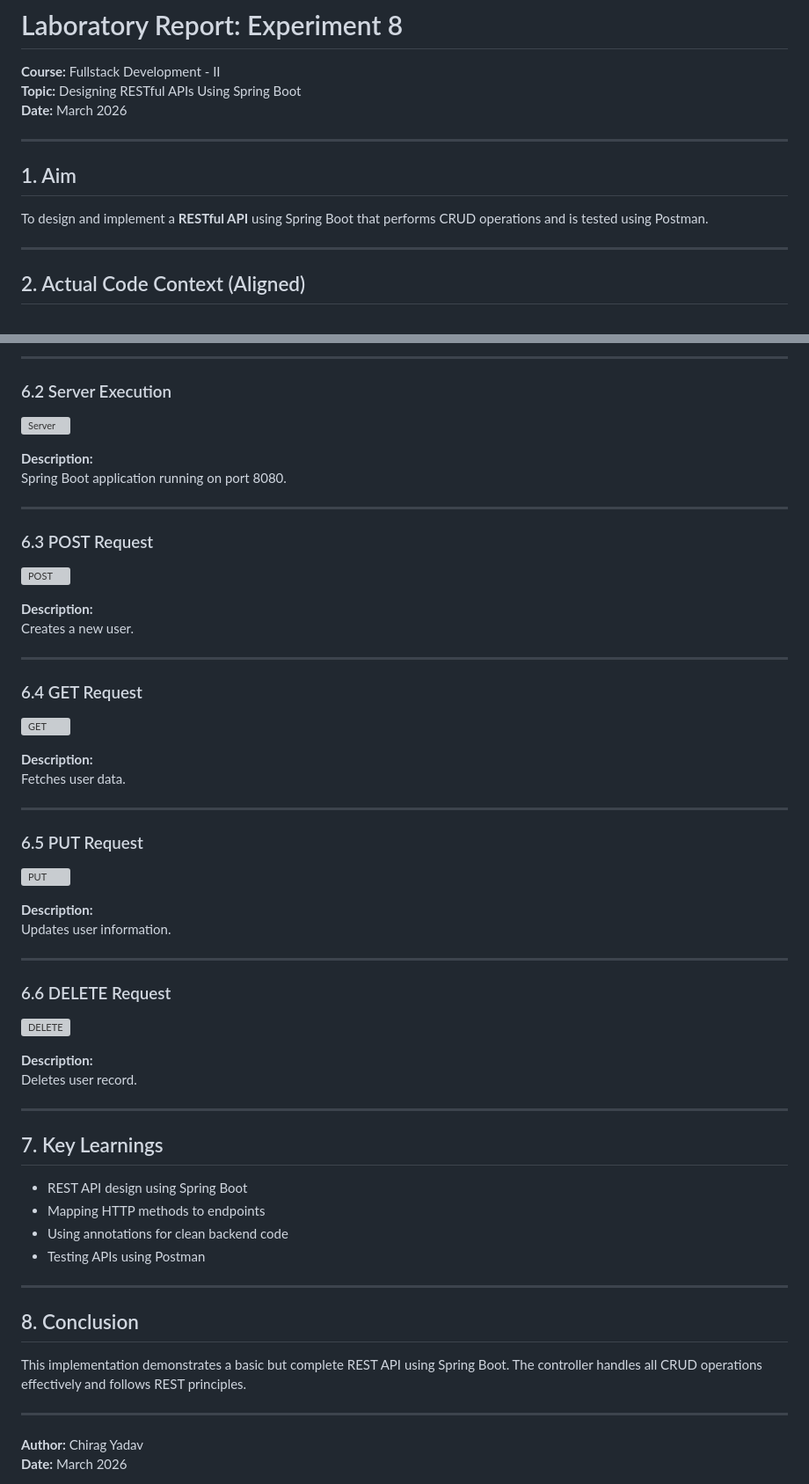
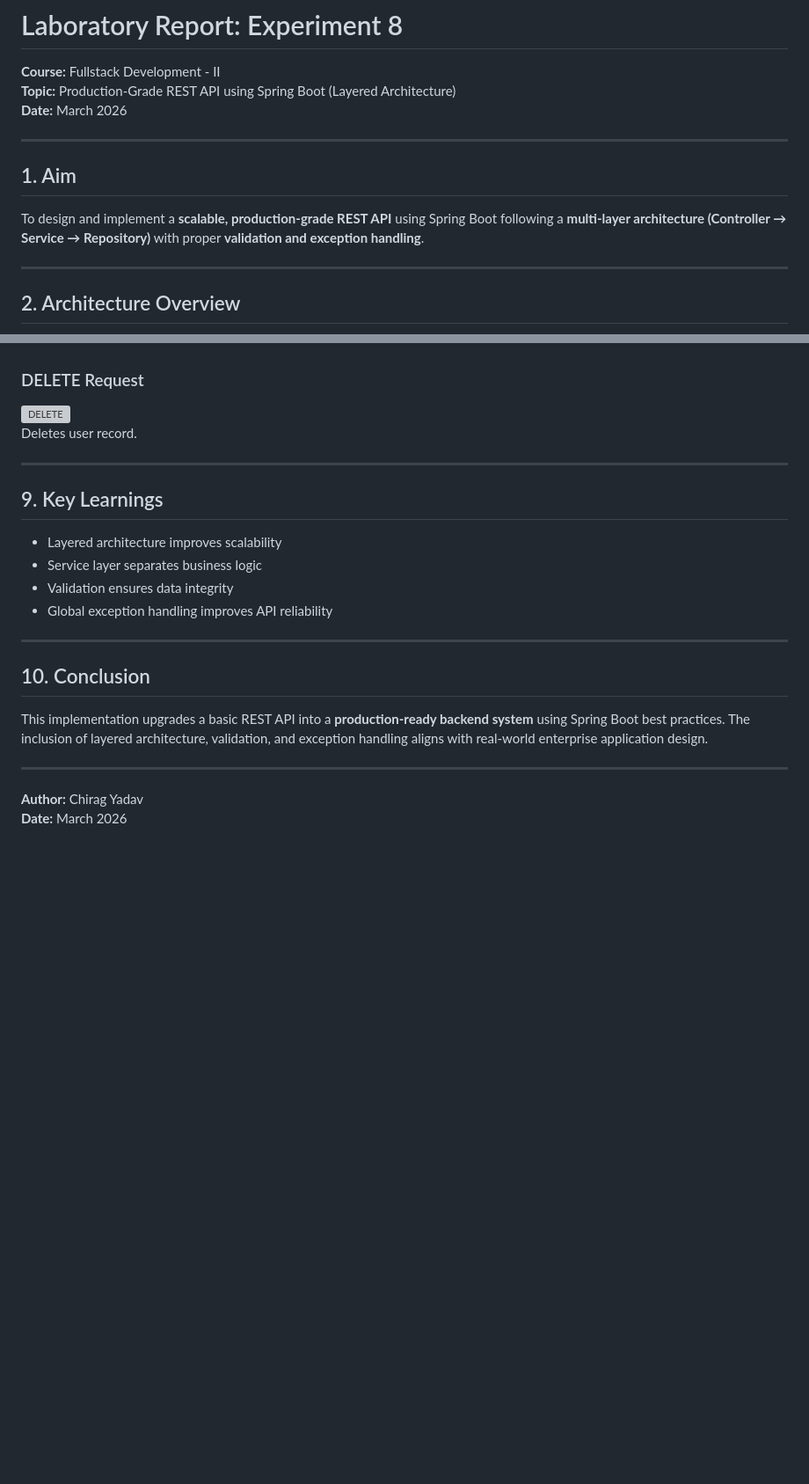
Before and after one commit to endse/Fullstack-2, a Markdown page: experiment8(RestAPI)/README.md, 2 parts joined by grey strips. Shown at 88% size. GitHub-like rendering; blank space fills up the shorter version; grey boxes are pictures that could not be loaded.

```diff
--- a/experiment8(RestAPI)/README.md
+++ b/experiment8(RestAPI)/README.md
@@ -1,14 +1,14 @@
 # Laboratory Report: Experiment 8
 **Course:** Fullstack Development - II
-**Topic:** Designing RESTful APIs Using Spring Boot
+**Topic:** Production-Grade REST API using Spring Boot (Layered Architecture)
 **Date:** March 2026
 
 ---
 
 ## 1. Aim
-To design and implement a **RESTful API** using Spring Boot that performs CRUD operations and is tested using Postman.
+To design and implement a **scalable, production-grade REST API** using Spring Boot following a **multi-layer architecture (Controller → Service → Repository)** with proper **validation and exception handling**.
 
 ---
 
-## 2. Actual Code Context (Aligned)
+## 2. Architecture Overview
 
@@ -107,55 +238,19 @@ Defines REST endpoints using Spring Boot annotations.
----
-
-### 6.2 Server Execution
-![Server](./ss/3_eclipse_output.png)
-
-**Description:**
-Spring Boot application running on port 8080.
-
----
-
-### 6.3 POST Request
-![POST](./ss/4_post_postman.png)
-
-**Description:**
-Creates a new user.
-
----
-
-### 6.4 GET Request
-![GET](./ss/5_getpost_psotman.png)
-
-**Description:**
-Fetches user data.
-
----
-
-### 6.5 PUT Request
-![PUT](./ss/put.png)
-
-**Description:**
-Updates user information.
-
----
-
-### 6.6 DELETE Request
+### DELETE Request
 ![DELETE](./ss/delete.png)
-
-**Description:**
 Deletes user record.
 
 ---
 
-## 7. Key Learnings
-- REST API design using Spring Boot
-- Mapping HTTP methods to endpoints
-- Using annotations for clean backend code
-- Testing APIs using Postman
+## 9. Key Learnings
+- Layered architecture improves scalability
+- Service layer separates business logic
+- Validation ensures data integrity
+- Global exception handling improves API reliability
 
 ---
 
-## 8. Conclusion
-This implementation demonstrates a basic but complete REST API using Spring Boot. The controller handles all CRUD operations effectively and follows REST principles.
+## 10. Conclusion
+This implementation upgrades a basic REST API into a **production-ready backend system** using Spring Boot best practices. The inclusion of layered architecture, validation, and exception handling aligns with real-world enterprise application design.
 
 ---
 
```
Also changed, not shown: other parts of experiment8(RestAPI)/README.md (+175 -44 lines).
